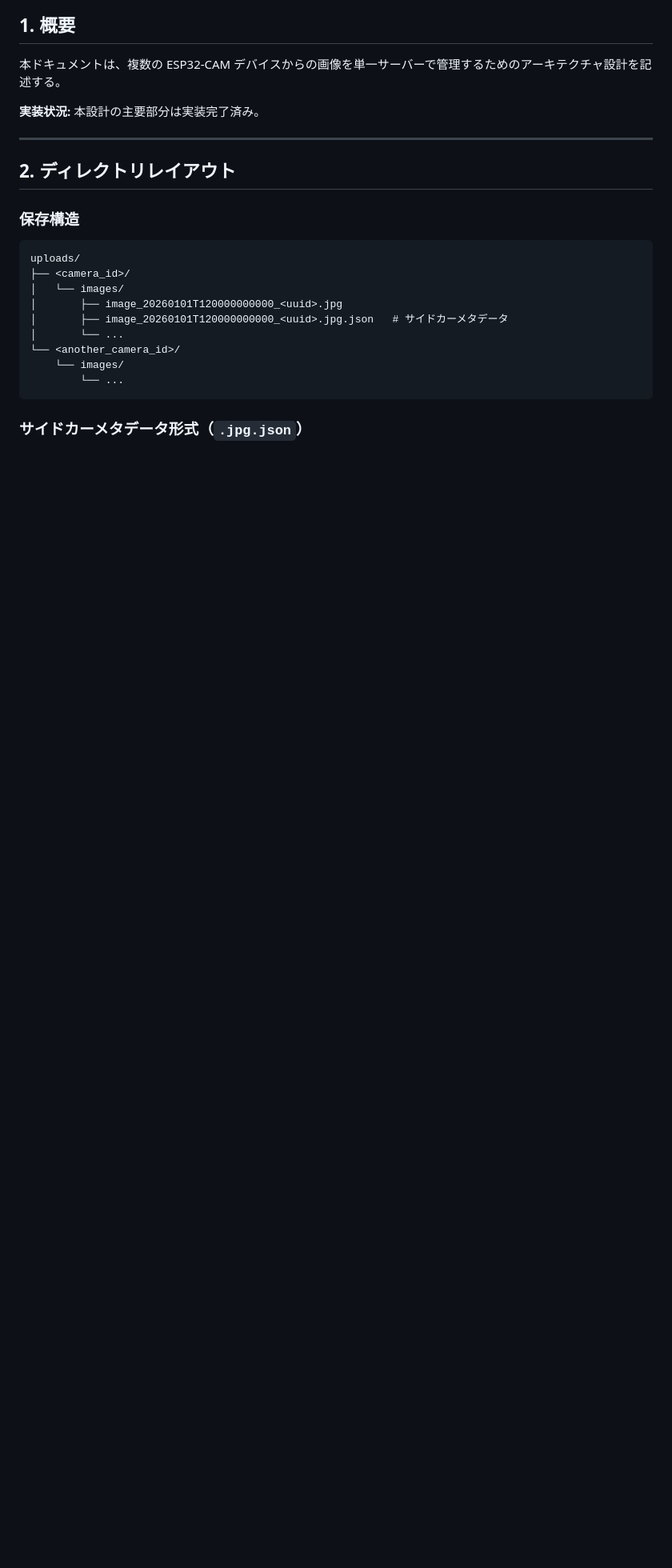
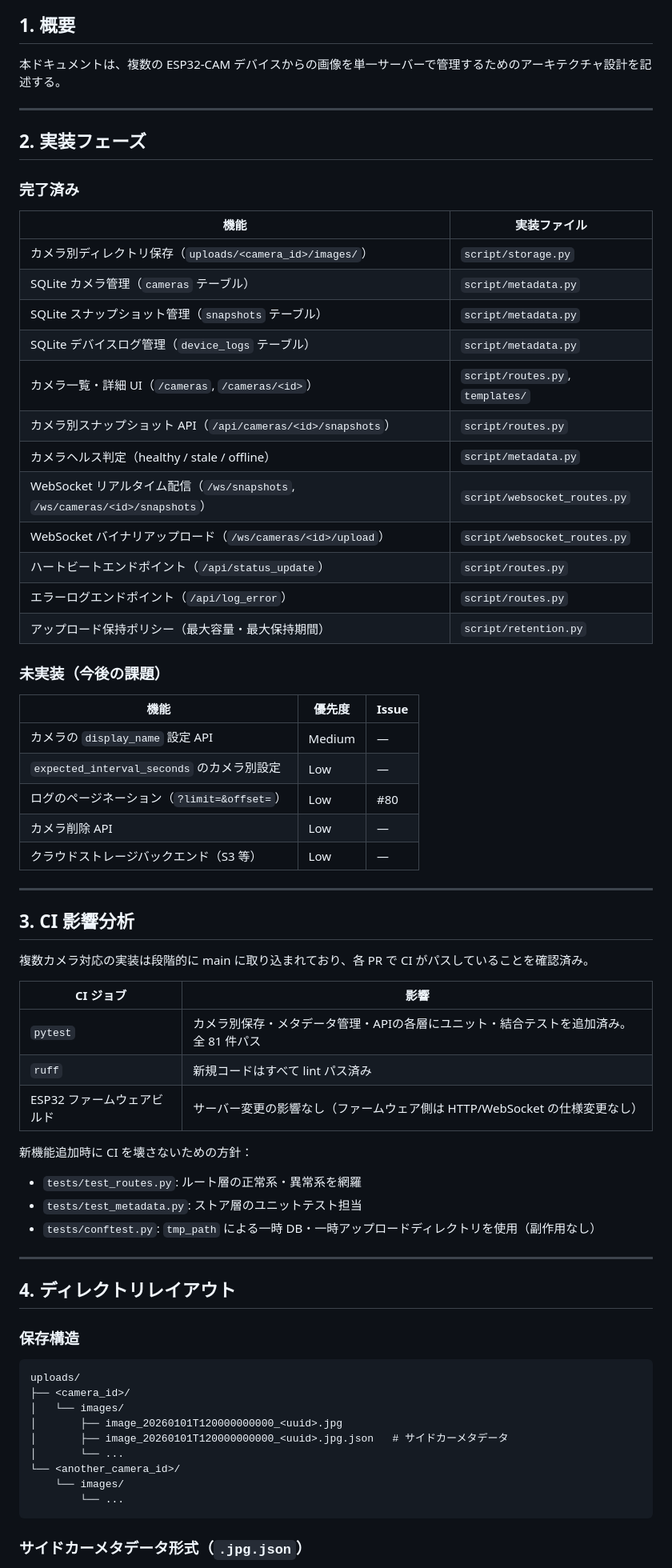
Before and after one commit to 1222-takeshi/server_for_esp32cam, a Markdown page: docs/design/multi-camera.md, the part around one of its changes. Shown at 80% size. GitHub-like rendering; blank space fills up the shorter version.

```diff
--- a/docs/design/multi-camera.md
+++ b/docs/design/multi-camera.md
@@ -4,11 +4,57 @@
 
 本ドキュメントは、複数の ESP32-CAM デバイスからの画像を単一サーバーで管理するためのアーキテクチャ設計を記述する。
 
-**実装状況:** 本設計の主要部分は実装完了済み。
+---
+
+## 2. 実装フェーズ
+
+### 完了済み
+
+| 機能 | 実装ファイル |
+|---|---|
+| カメラ別ディレクトリ保存（`uploads/<camera_id>/images/`）| `script/storage.py` |
+| SQLite カメラ管理（`cameras` テーブル）| `script/metadata.py` |
+| SQLite スナップショット管理（`snapshots` テーブル）| `script/metadata.py` |
+| SQLite デバイスログ管理（`device_logs` テーブル）| `script/metadata.py` |
+| カメラ一覧・詳細 UI（`/cameras`, `/cameras/<id>`）| `script/routes.py`, `templates/` |
+| カメラ別スナップショット API（`/api/cameras/<id>/snapshots`）| `script/routes.py` |
+| カメラヘルス判定（healthy / stale / offline）| `script/metadata.py` |
+| WebSocket リアルタイム配信（`/ws/snapshots`, `/ws/cameras/<id>/snapshots`）| `script/websocket_routes.py` |
+| WebSocket バイナリアップロード（`/ws/cameras/<id>/upload`）| `script/websocket_routes.py` |
+| ハートビートエンドポイント（`/api/status_update`）| `script/routes.py` |
+| エラーログエンドポイント（`/api/log_error`）| `script/routes.py` |
+| アップロード保持ポリシー（最大容量・最大保持期間）| `script/retention.py` |
+
+### 未実装（今後の課題）
+
+| 機能 | 優先度 | Issue |
+|---|---|---|
+| カメラの `display_name` 設定 API | Medium | — |
+| `expected_interval_seconds` のカメラ別設定 | Low | — |
+| ログのページネーション（`?limit=&offset=`）| Low | #80 |
+| カメラ削除 API | Low | — |
+| クラウドストレージバックエンド（S3 等）| Low | — |
 
 ---
 
-## 2. ディレクトリレイアウト
+## 3. CI 影響分析
+
+複数カメラ対応の実装は段階的に main に取り込まれており、各 PR で CI がパスしていることを確認済み。
+
+| CI ジョブ | 影響 |
+|---|---|
+| `pytest` | カメラ別保存・メタデータ管理・APIの各層にユニット・結合テストを追加済み。全 81 件パス |
+| `ruff` | 新規コードはすべて lint パス済み |
+| ESP32 ファームウェアビルド | サーバー変更の影響なし（ファームウェア側は HTTP/WebSocket の仕様変更なし）|
+
+新機能追加時に CI を壊さないための方針：
+- `tests/test_routes.py`: ルート層の正常系・異常系を網羅
+- `tests/test_metadata.py`: ストア層のユニットテスト担当
+- `tests/conftest.py`: `tmp_path` による一時 DB・一時アップロードディレクトリを使用（副作用なし）
+
+---
+
+## 4. ディレクトリレイアウト
 
 ### 保存構造
 
```
Also changed, not shown: other parts of docs/design/multi-camera.md (+51 -34 lines).
